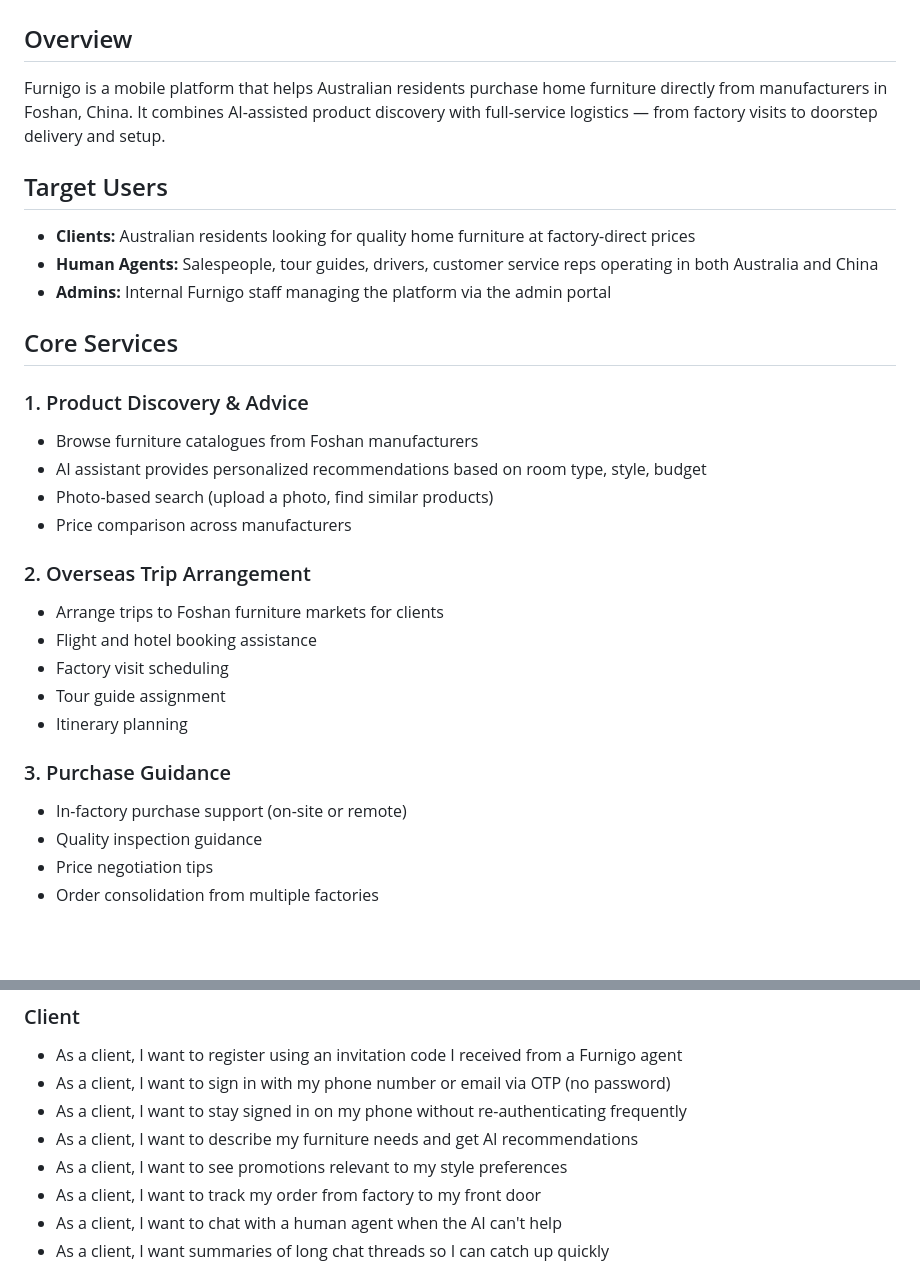
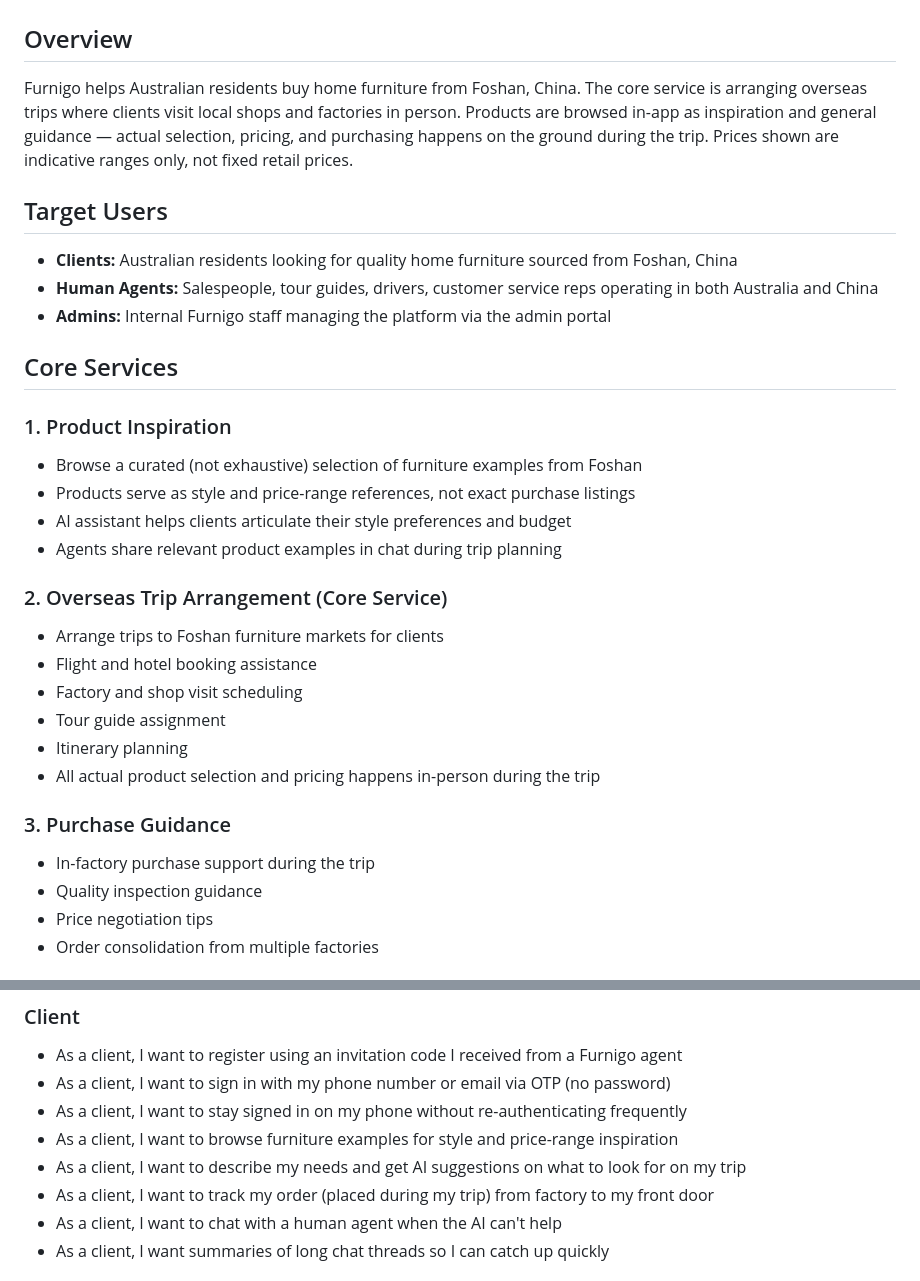
Before and after one commit to superopengl/furnigo, a Markdown page: docs/requirements.md, 2 parts joined by grey strips. Rendered like a GitHub page; blank space fills up the shorter version.

Commit message:
Reflect flexible business model: products as inspiration, price as range

```diff
--- a/docs/requirements.md
+++ b/docs/requirements.md
@@ -2,31 +2,32 @@
 
 ## Overview
 
-Furnigo is a mobile platform that helps Australian residents purchase home furniture directly from manufacturers in Foshan, China. It combines AI-assisted product discovery with full-service logistics — from factory visits to doorstep delivery and setup.
+Furnigo helps Australian residents buy home furniture from Foshan, China. The core service is arranging overseas trips where clients visit local shops and factories in person. Products are browsed in-app as inspiration and general guidance — actual selection, pricing, and purchasing happens on the ground during the trip. Prices shown are indicative ranges only, not fixed retail prices.
 
 ## Target Users
 
-- **Clients:** Australian residents looking for quality home furniture at factory-direct prices
+- **Clients:** Australian residents looking for quality home furniture sourced from Foshan, China
 - **Human Agents:** Salespeople, tour guides, drivers, customer service reps operating in both Australia and China
 - **Admins:** Internal Furnigo staff managing the platform via the admin portal
 
 ## Core Services
 
-### 1. Product Discovery & Advice
-- Browse furniture catalogues from Foshan manufacturers
-- AI assistant provides personalized recommendations based on room type, style, budget
-- Photo-based search (upload a photo, find similar products)
-- Price comparison across manufacturers
+### 1. Product Inspiration
+- Browse a curated (not exhaustive) selection of furniture examples from Foshan
+- Products serve as style and price-range references, not exact purchase listings
+- AI assistant helps clients articulate their style preferences and budget
+- Agents share relevant product examples in chat during trip planning
 
-### 2. Overseas Trip Arrangement
+### 2. Overseas Trip Arrangement (Core Service)
 - Arrange trips to Foshan furniture markets for clients
 - Flight and hotel booking assistance
-- Factory visit scheduling
+- Factory and shop visit scheduling
 - Tour guide assignment
 - Itinerary planning
+- All actual product selection and pricing happens in-person during the trip
 
 ### 3. Purchase Guidance
-- In-factory purchase support (on-site or remote)
+- In-factory purchase support during the trip
 - Quality inspection guidance
 - Price negotiation tips
 - Order consolidation from multiple factories
@@ -76,9 +77,9 @@ The core UX is a WeChat-style group chat thread per order/inquiry:
 - As a client, I want to register using an invitation code I received from a Furnigo agent
 - As a client, I want to sign in with my phone number or email via OTP (no password)
 - As a client, I want to stay signed in on my phone without re-authenticating frequently
-- As a client, I want to describe my furniture needs and get AI recommendations
-- As a client, I want to see promotions relevant to my style preferences
-- As a client, I want to track my order from factory to my front door
+- As a client, I want to browse furniture examples for style and price-range inspiration
+- As a client, I want to describe my needs and get AI suggestions on what to look for on my trip
+- As a client, I want to track my order (placed during my trip) from factory to my front door
 - As a client, I want to chat with a human agent when the AI can't help
 - As a client, I want summaries of long chat threads so I can catch up quickly
 
```
Also changed, not shown: docs/db-schema.md (+6 -6 lines), docs/entity-schema.md (+12 -11 lines).
